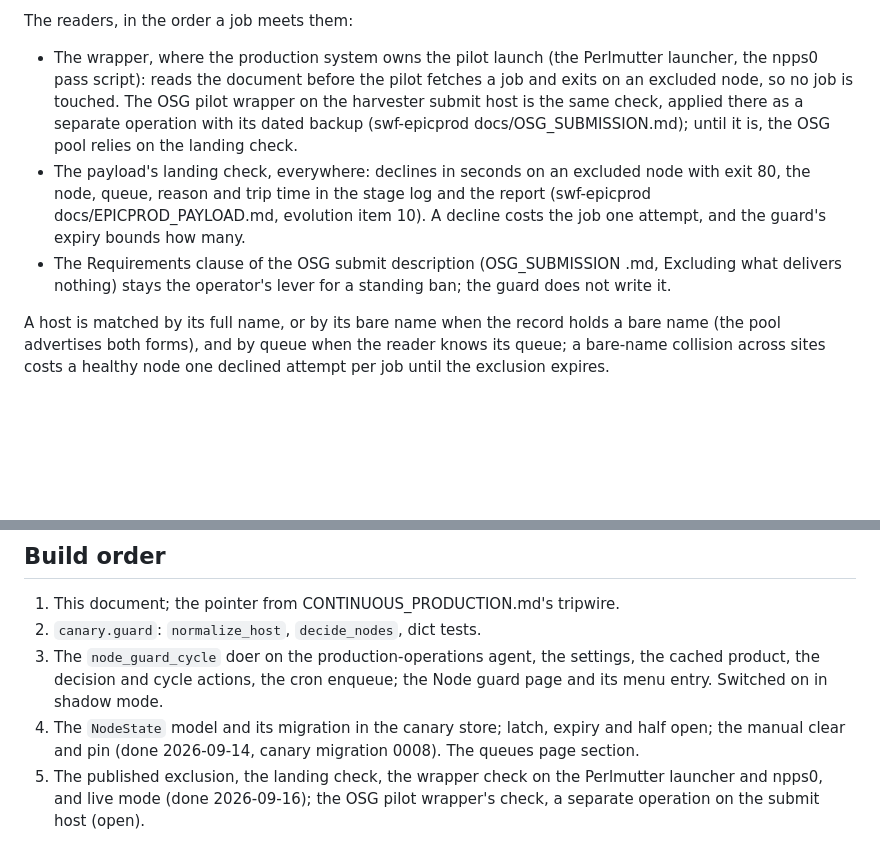
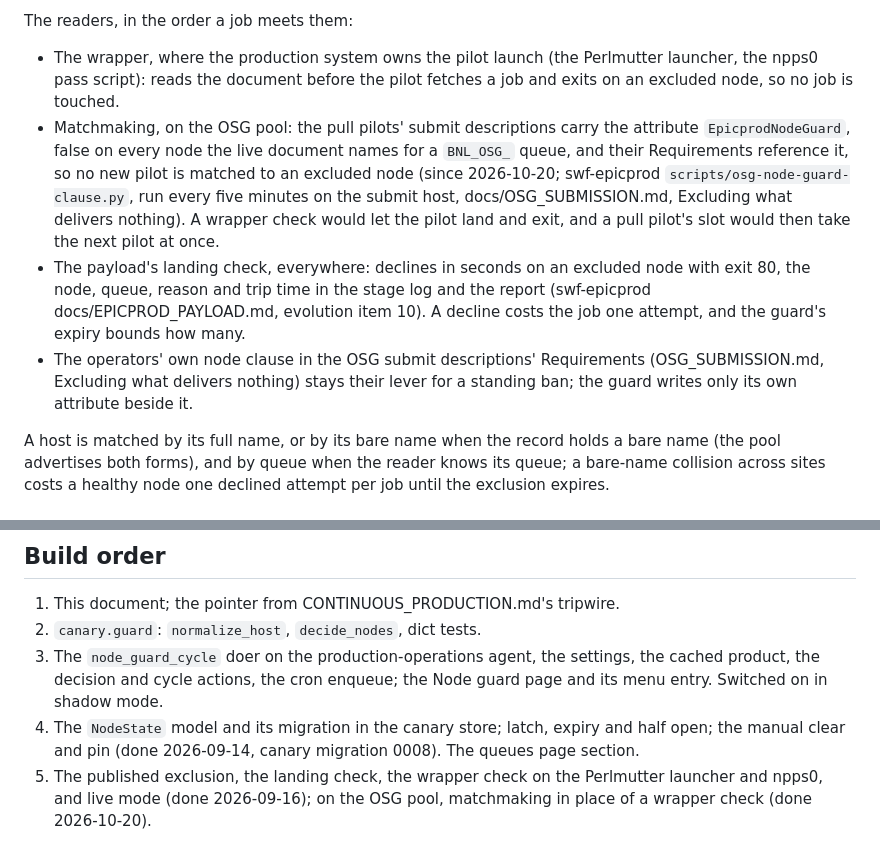
Before and after one commit to BNLNPPS/site-canary, a Markdown page: docs/NODE_GUARD.md, 2 parts joined by grey strips. GitHub-like rendering; blank space fills up the shorter version.

Commit message:
NODE_GUARD: the OSG pool's reader is matchmaking (osg-node-guard-clause, live 2026-10-20)
Co-Authored-By: Claude Opus 5.5 <noreply@anthropic.com>

```diff
--- a/docs/NODE_GUARD.md
+++ b/docs/NODE_GUARD.md
@@ -281,18 +281,24 @@ The readers, in the order a job meets them:
 - The wrapper, where the production system owns the pilot launch (the
   Perlmutter launcher, the npps0 pass script): reads the document
   before the pilot fetches a job and exits on an excluded node, so no
-  job is touched. The OSG pilot wrapper on the harvester submit host is
-  the same check, applied there as a separate operation with its dated
-  backup (swf-epicprod docs/OSG_SUBMISSION.md); until it is, the OSG
-  pool relies on the landing check.
+  job is touched.
+- Matchmaking, on the OSG pool: the pull pilots' submit descriptions
+  carry the attribute `EpicprodNodeGuard`, false on every node the live
+  document names for a `BNL_OSG_` queue, and their Requirements
+  reference it, so no new pilot is matched to an excluded node (since
+  2026-10-20; swf-epicprod `scripts/osg-node-guard-clause.py`, run every
+  five minutes on the submit host, docs/OSG_SUBMISSION.md, Excluding what
+  delivers nothing). A wrapper check would let the pilot land and exit,
+  and a pull pilot's slot would then take the next pilot at once.
 - The payload's landing check, everywhere: declines in seconds on an
   excluded node with exit 80, the node, queue, reason and trip time in
   the stage log and the report (swf-epicprod docs/EPICPROD_PAYLOAD.md,
   evolution item 10). A decline costs the job one attempt, and the
   guard's expiry bounds how many.
-- The Requirements clause of the OSG submit description (OSG_SUBMISSION
-  .md, Excluding what delivers nothing) stays the operator's lever for
-  a standing ban; the guard does not write it.
+- The operators' own node clause in the OSG submit descriptions'
+  Requirements (OSG_SUBMISSION.md, Excluding what delivers nothing)
+  stays their lever for a standing ban; the guard writes only its own
+  attribute beside it.
 
 A host is matched by its full name, or by its bare name when the record
 holds a bare name (the pool advertises both forms), and by queue when
@@ -330,5 +336,5 @@ healthy node one declined attempt per job until the exclusion expires.
    canary migration 0008). The queues page section.
 5. The published exclusion, the landing check, the wrapper check on
    the Perlmutter launcher and npps0, and live mode (done 2026-09-16);
-   the OSG pilot wrapper's check, a separate operation on the submit
-   host (open).
+   on the OSG pool, matchmaking in place of a wrapper check (done
+   2026-10-20).
```
